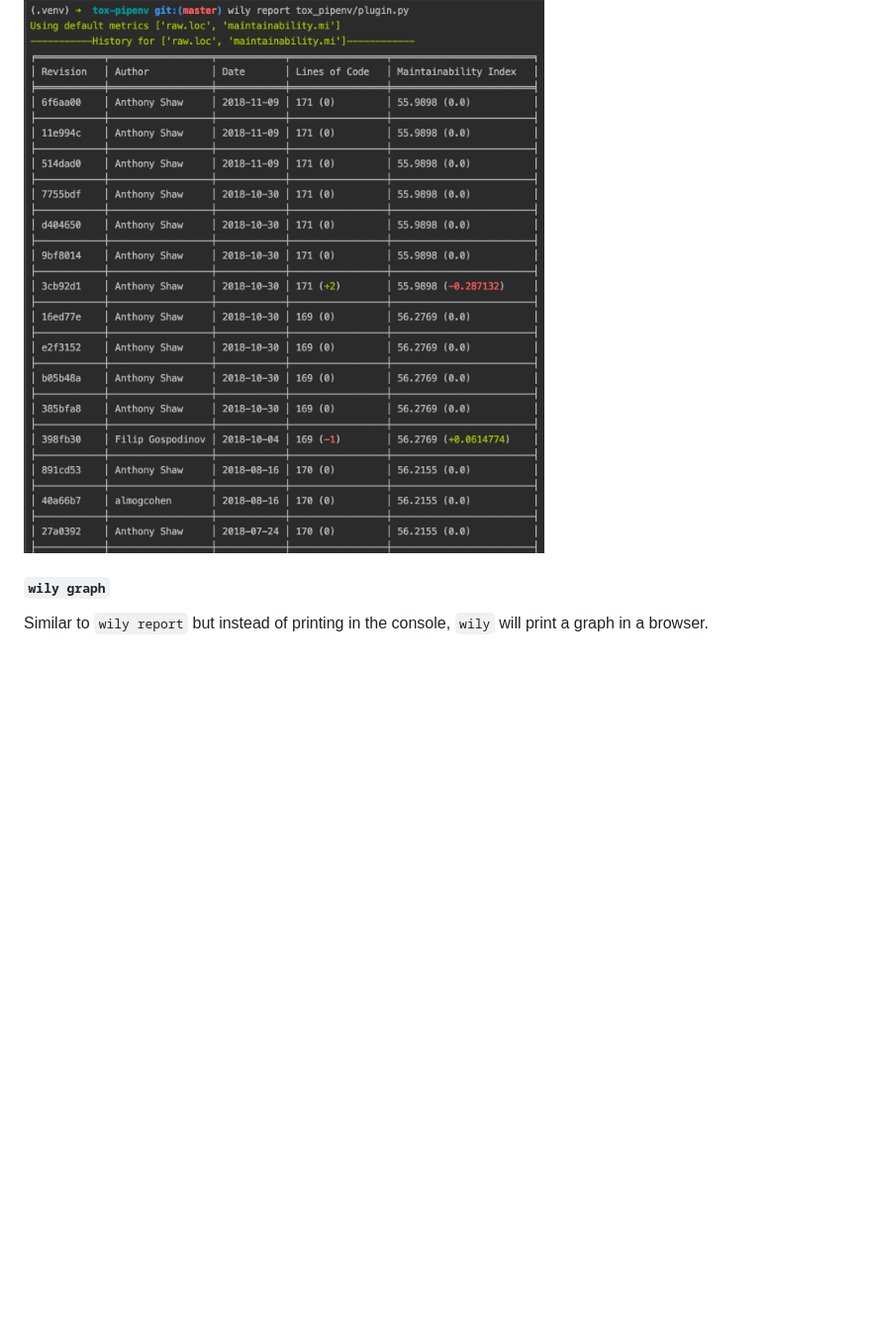
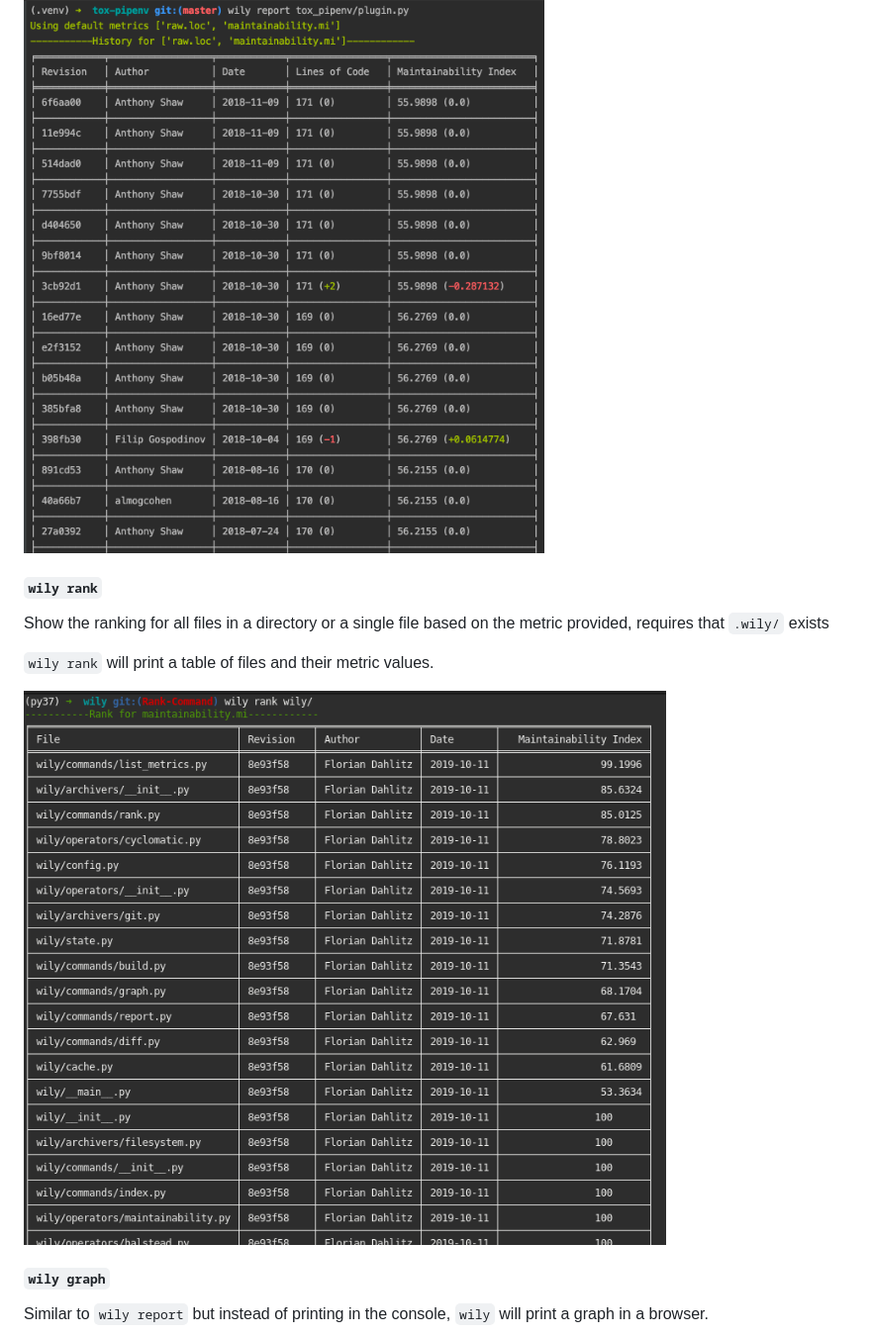
Before and after one commit to tonybaloney/wily, a Markdown page: README.md, the part around the change. Shown at 99% size. Drawn GitHub-style; pictures changed too: docs/source/_static/wily_rank.png (added); blank space fills up the shorter version.

Commit message:
docs(rank): add rank usage/docs to README and docs

```diff
--- a/README.md
+++ b/README.md
@@ -79,6 +79,14 @@ Show a specific metric for a given file, requires that `.wily/` exists
 
 ![wily-report](https://github.com/tonybaloney/wily/raw/master/docs/source/_static/wily_report.png)
 
+#### `wily rank`
+
+Show the ranking for all files in a directory or a single file based on the metric provided, requires that `.wily/` exists
+
+`wily rank` will print a table of files and their metric values.
+
+![wily-rank](https://github.com/tonybaloney/wily/raw/master/docs/source/_static/wily_rank.png)
+
 #### `wily graph`
 
 Similar to `wily report` but instead of printing in the console, `wily` will print a graph in a browser.
```
Also changed, not shown: 1 other file.
